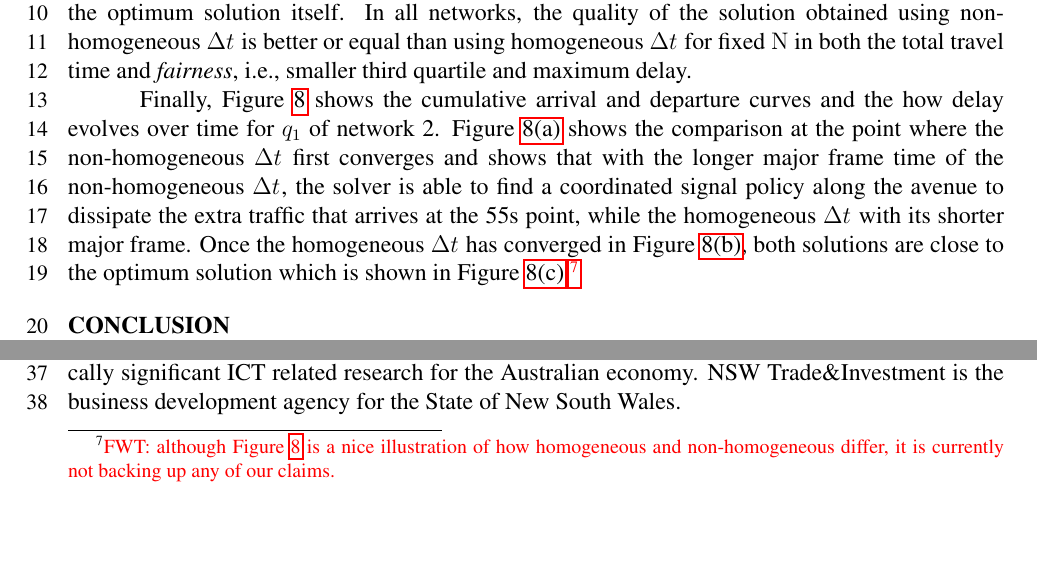
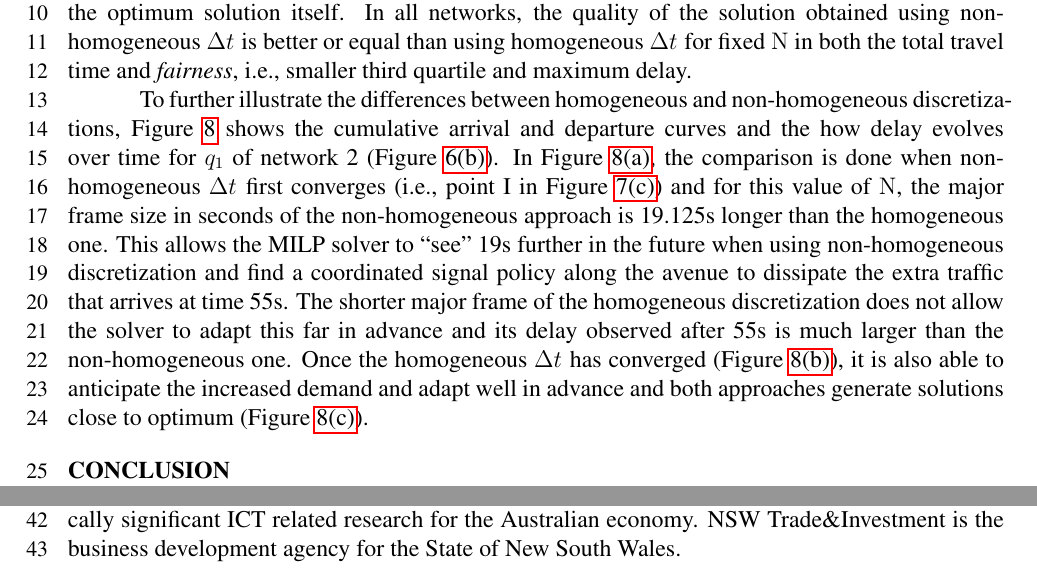
Before and after one commit to iainguilliard/QTM_Traffic_Model, a LaTeX document (TRB_paper/TRB_qtm_paper.tex, which reads TRB_paper/tex/Experiments.tex): two parts of page 14 of 17, joined at a grey line, cut so that both start at the same text, the shorter picture padded with empty space. Compiled offline with pdfLaTeX; a LaTeX package or settings file that is missing is left out.

Commit message:
Improve results section (better link with fig. 8)

```diff
--- a/TRB_paper/tex/Experiments.tex
+++ b/TRB_paper/tex/Experiments.tex
@@ -376,14 +376,24 @@ convergence point of the non-homogeneous and homogeneous approaches
 \end{figure*}
 
 
-Finally, \cref{fig:cumu} shows the cumulative arrival and departure curves and
-the how delay evolves over time for $q_1$ of network 2.  \cref{subfig:cumu1}
-shows the comparison at the point where the non-homogeneous $\DT[]$ first
-converges and shows that with the longer major frame time of the non-homogeneous
-$\DT[]$, the solver is able to find a coordinated signal policy along the avenue
-to dissipate the extra traffic that arrives at the 55s point, while the
-homogeneous $\DT[]$ with its shorter major frame. Once the homogeneous $\DT[]$
-has converged in \cref{subfig:cumu2}, both solutions are close to the optimum
-solution which is shown in \cref{subfig:cumu3}.\fnremark{FWT: although
-\cref{fig:cumu} is a nice illustration of how homogeneous and non-homogeneous
-differ, it is currently not backing up any of our claims.}
+To further illustrate the differences between homogeneous and non-homogeneous
+discretizations, \cref{fig:cumu} shows the cumulative arrival and departure
+curves and the how delay evolves over time for $q_1$ of network 2
+(\cref{subfig:network2}).
+%
+In \cref{subfig:cumu1}, the comparison is done when non-homogeneous $\DT[]$
+first converges (i.e., point I in \cref{subfig:travel_time_6}) and for this
+value of \Nn, the major frame size in seconds of the non-homogeneous approach is
+19.125s longer than the homogeneous one.
+%
+This allows the MILP solver to ``see'' 19s further in the future when using
+non-homogeneous discretization and find a coordinated signal policy along the
+avenue to dissipate the extra traffic that arrives at time 55s.
+%
+The shorter major frame of the homogeneous discretization does not allow the
+solver to adapt this far in advance and its delay observed after 55s is much
+larger than the non-homogeneous one.
+%
+Once the homogeneous $\DT[]$ has converged (\cref{subfig:cumu2}), it is also
+able to anticipate the increased demand and adapt well in advance and both
+approaches generate solutions close to optimum (\cref{subfig:cumu3}).
```
Also changed, not shown: TRB_paper/TRB_qtm_paper.pdf.
